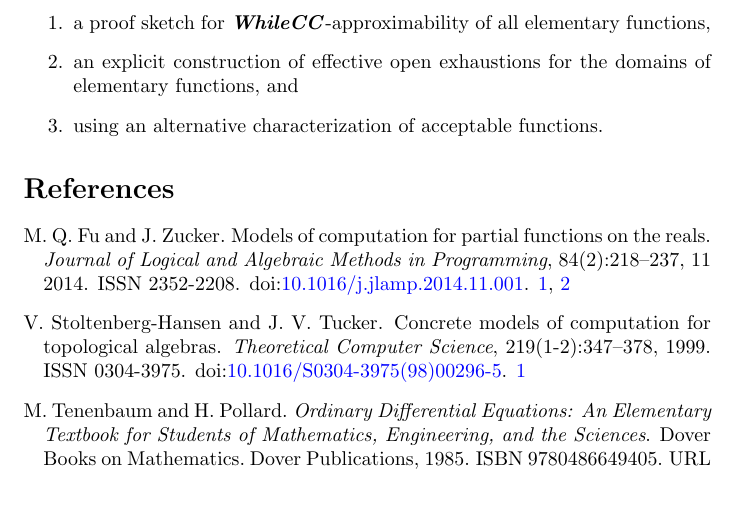
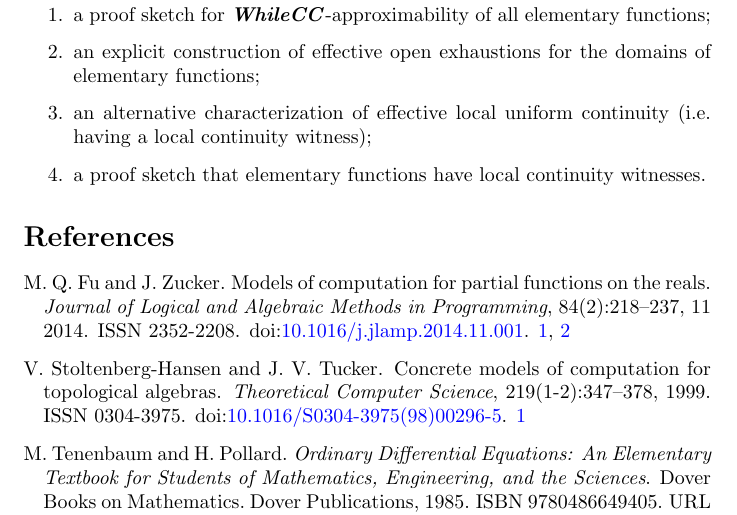
Before and after one commit to sfzgzs/cie-2026-extended-abstract, a LaTeX document (main.tex): part of page 2 of 3, cut so that both start at the same text. Compiled offline with pdfLaTeX.

Commit message:
Refined outline

```diff
--- a/main.tex
+++ b/main.tex
@@ -63,7 +65,8 @@ the main contribution of this work is a proof of the acceptability of elementary
 \begin{enumerate}
-    \item a proof sketch for \WhileCC-approximability of all elementary functions,
-    \item an explicit construction of effective open exhaustions for the domains of elementary functions, and
-    \item using an alternative characterization of acceptable functions.
+    \item a proof sketch for \WhileCC-approximability of all elementary functions;
+    \item an explicit construction of effective open exhaustions for the domains of elementary functions;
+    \item an alternative characterization of effective local uniform continuity (i.e. having a local continuity witness);
+    \item a proof sketch that elementary functions have local continuity witnesses.
 \end{enumerate}
 
 \bibliographystyle{abbrvnat}
```
Also changed, not shown: main.tex (4 more changed lines).
